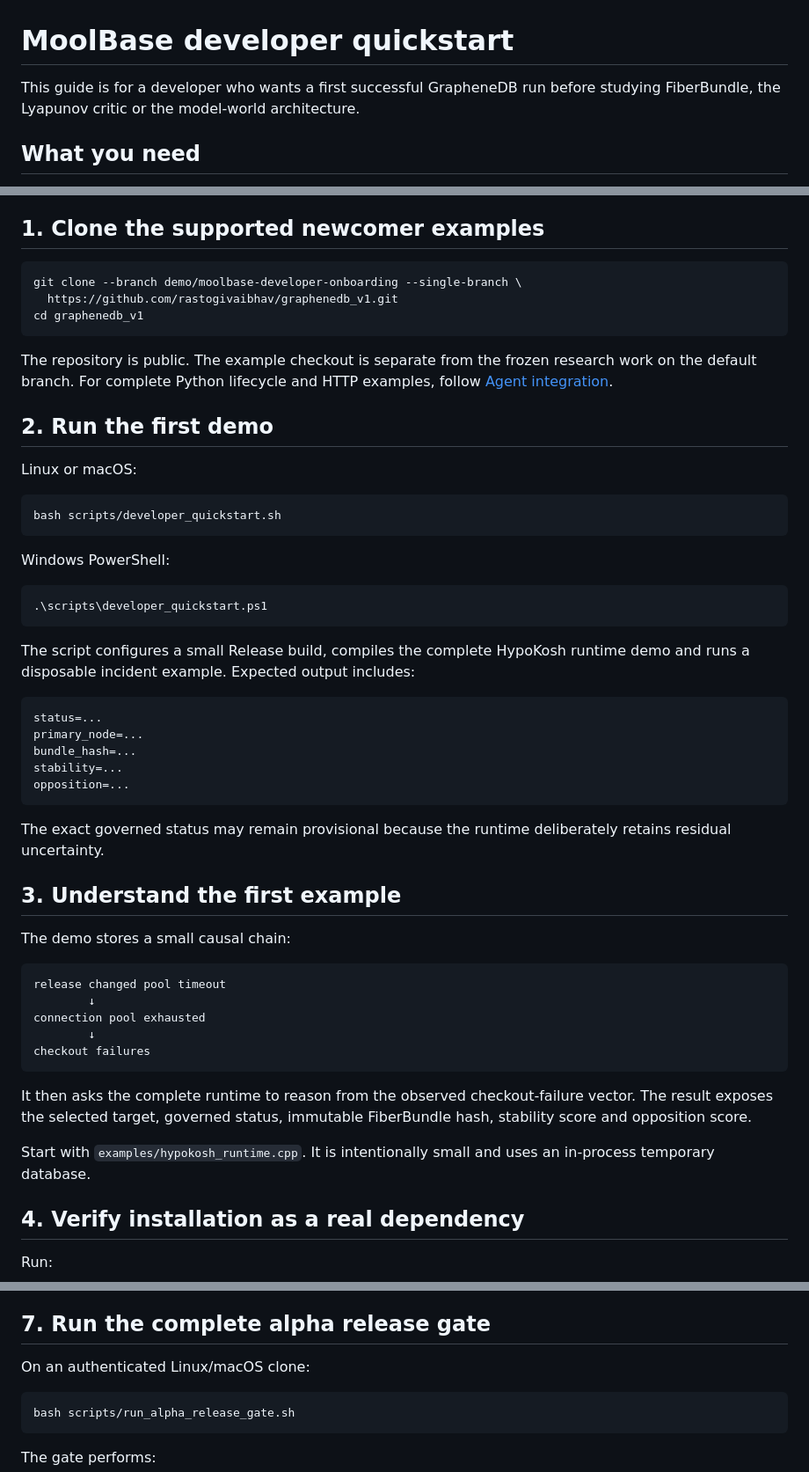
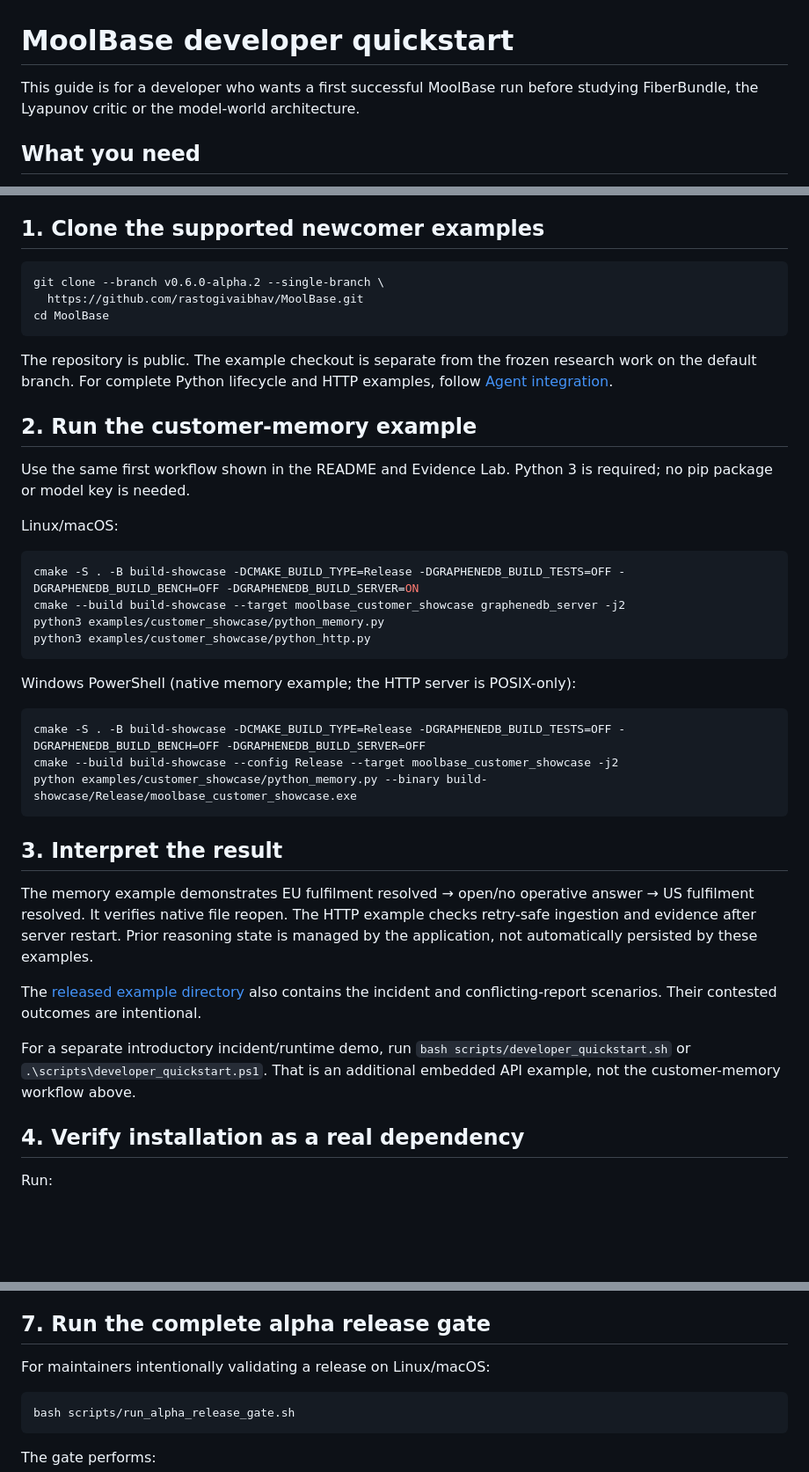
Before and after one commit to rastogivaibhav/MoolBase, a Markdown page: docs/DEVELOPER_QUICKSTART.md, 3 parts joined by grey strips. Shown at 88% size. GitHub-like rendering; blank space fills up the shorter version.

Commit message:
docs: preserve current master docs/DEVELOPER_QUICKSTART.md during release reconciliation

````diff
--- a/docs/DEVELOPER_QUICKSTART.md
+++ b/docs/DEVELOPER_QUICKSTART.md
@@ -1,6 +1,6 @@
 # MoolBase developer quickstart
 
-This guide is for a developer who wants a first successful GrapheneDB run before studying FiberBundle, the Lyapunov critic or the model-world architecture.
+This guide is for a developer who wants a first successful MoolBase run before studying FiberBundle, the Lyapunov critic or the model-world architecture.
 
 ## What you need
 
@@ -15,54 +15,41 @@ The reasoning runtime is an experimental developer alpha, not an enterprise-GA d
 ## 1. Clone the supported newcomer examples
 
 ```bash
-git clone --branch demo/moolbase-developer-onboarding --single-branch \
-  https://github.com/rastogivaibhav/graphenedb_v1.git
-cd graphenedb_v1
+git clone --branch v0.6.0-alpha.2 --single-branch \
+  https://github.com/rastogivaibhav/MoolBase.git
+cd MoolBase
 ```
 
 The repository is public. The example checkout is separate from the frozen research work on the default branch. For complete Python lifecycle and HTTP examples, follow [Agent integration](AGENT_INTEGRATION.md).
 
-## 2. Run the first demo
+## 2. Run the customer-memory example
 
-Linux or macOS:
+Use the same first workflow shown in the README and Evidence Lab. Python 3 is required; no pip package or model key is needed.
+
+Linux/macOS:
 
 ```bash
-bash scripts/developer_quickstart.sh
+cmake -S . -B build-showcase -DCMAKE_BUILD_TYPE=Release -DGRAPHENEDB_BUILD_TESTS=OFF -DGRAPHENEDB_BUILD_BENCH=OFF -DGRAPHENEDB_BUILD_SERVER=ON
+cmake --build build-showcase --target moolbase_customer_showcase graphenedb_server -j2
+python3 examples/customer_showcase/python_memory.py
+python3 examples/customer_showcase/python_http.py
 ```
 
-Windows PowerShell:
+Windows PowerShell (native memory example; the HTTP server is POSIX-only):
 
 ```powershell
-.\scripts\developer_quickstart.ps1
+cmake -S . -B build-showcase -DCMAKE_BUILD_TYPE=Release -DGRAPHENEDB_BUILD_TESTS=OFF -DGRAPHENEDB_BUILD_BENCH=OFF -DGRAPHENEDB_BUILD_SERVER=OFF
+cmake --build build-showcase --config Release --target moolbase_customer_showcase -j2
+python examples/customer_showcase/python_memory.py --binary build-showcase/Release/moolbase_customer_showcase.exe
 ```
 
-The script configures a small Release build, compiles the complete HypoKosh runtime demo and runs a disposable incident example. Expected output includes:
+## 3. Interpret the result
 
-```text
-status=...
-primary_node=...
-bundle_hash=...
-stability=...
-opposition=...
-```
+The memory example demonstrates EU fulfilment resolved → open/no operative answer → US fulfilment resolved. It verifies native file reopen. The HTTP example checks retry-safe ingestion and evidence after server restart. Prior reasoning state is managed by the application, not automatically persisted by these examples.
 
-The exact governed status may remain provisional because the runtime deliberately retains residual uncertainty.
+The [released example directory](https://github.com/rastogivaibhav/MoolBase/tree/v0.6.0-alpha.2/examples/customer_showcase) also contains the incident and conflicting-report scenarios. Their contested outcomes are intentional.
 
-## 3. Understand the first example
-
-The demo stores a small causal chain:
-
-```text
-release changed pool timeout
-        ↓
-connection pool exhausted
-        ↓
-checkout failures
-```
-
-It then asks the complete runtime to reason from the observed checkout-failure vector. The result exposes the selected target, governed status, immutable FiberBundle hash, stability score and opposition score.
-
-Start with `examples/hypokosh_runtime.cpp`. It is intentionally small and uses an in-process temporary database.
+For a separate introductory incident/runtime demo, run `bash scripts/developer_quickstart.sh` or `.\scripts\developer_quickstart.ps1`. That is an additional embedded API example, not the customer-memory workflow above.
 
 ## 4. Verify installation as a real dependency
 
@@ -120,7 +107,7 @@ The receipt preserves selected path IDs, evidence/source/derivation lineage, bun
 
 ## 7. Run the complete alpha release gate
 
-On an authenticated Linux/macOS clone:
+For maintainers intentionally validating a release on Linux/macOS:
 
 ```bash
 bash scripts/run_alpha_release_gate.sh
````
Also changed, not shown: other parts of docs/DEVELOPER_QUICKSTART.md (+2 -2 lines).
